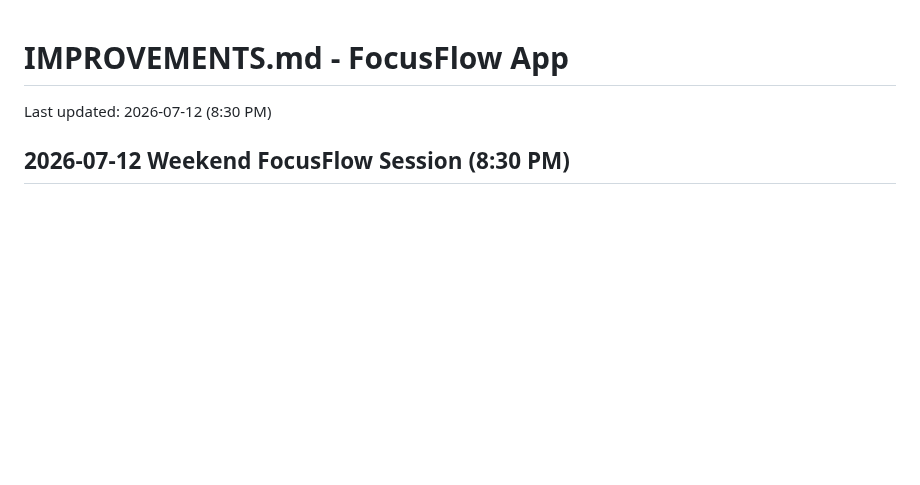
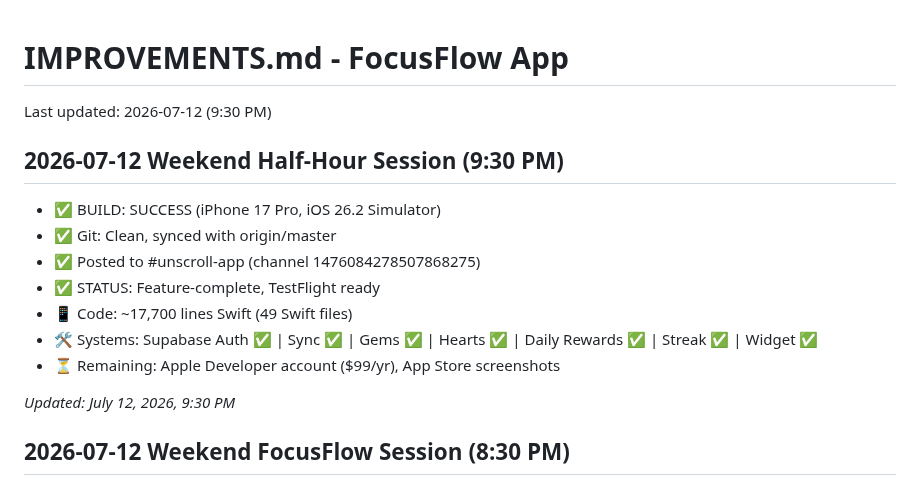
Before and after one commit to hackeysacker/unscroll-mobile, a Markdown page: IMPROVEMENTS.md, the part around the change. GitHub-like rendering; blank space fills up the shorter version.

Commit message:
Update IMPROVEMENTS.md - 9:30 PM session

```diff
--- a/IMPROVEMENTS.md
+++ b/IMPROVEMENTS.md
@@ -1,6 +1,17 @@
 # IMPROVEMENTS.md - FocusFlow App
 
-Last updated: 2026-07-12 (8:30 PM)
+Last updated: 2026-07-12 (9:30 PM)
+
+## 2026-07-12 Weekend Half-Hour Session (9:30 PM)
+- ✅ BUILD: SUCCESS (iPhone 17 Pro, iOS 26.2 Simulator)
+- ✅ Git: Clean, synced with origin/master
+- ✅ Posted to #unscroll-app (channel 1476084278507868275)
+- ✅ STATUS: Feature-complete, TestFlight ready
+- 📱 Code: ~17,700 lines Swift (49 Swift files)
+- 🛠️ Systems: Supabase Auth ✅ | Sync ✅ | Gems ✅ | Hearts ✅ | Daily Rewards ✅ | Streak ✅ | Widget ✅
+- ⏳ Remaining: Apple Developer account ($99/yr), App Store screenshots
+
+_Updated: July 12, 2026, 9:30 PM_
 
 ## 2026-07-12 Weekend FocusFlow Session (8:30 PM)
 - ✅ BUILD: SUCCESS (iPhone 17 Pro, iOS 26.2 Simulator)
```
